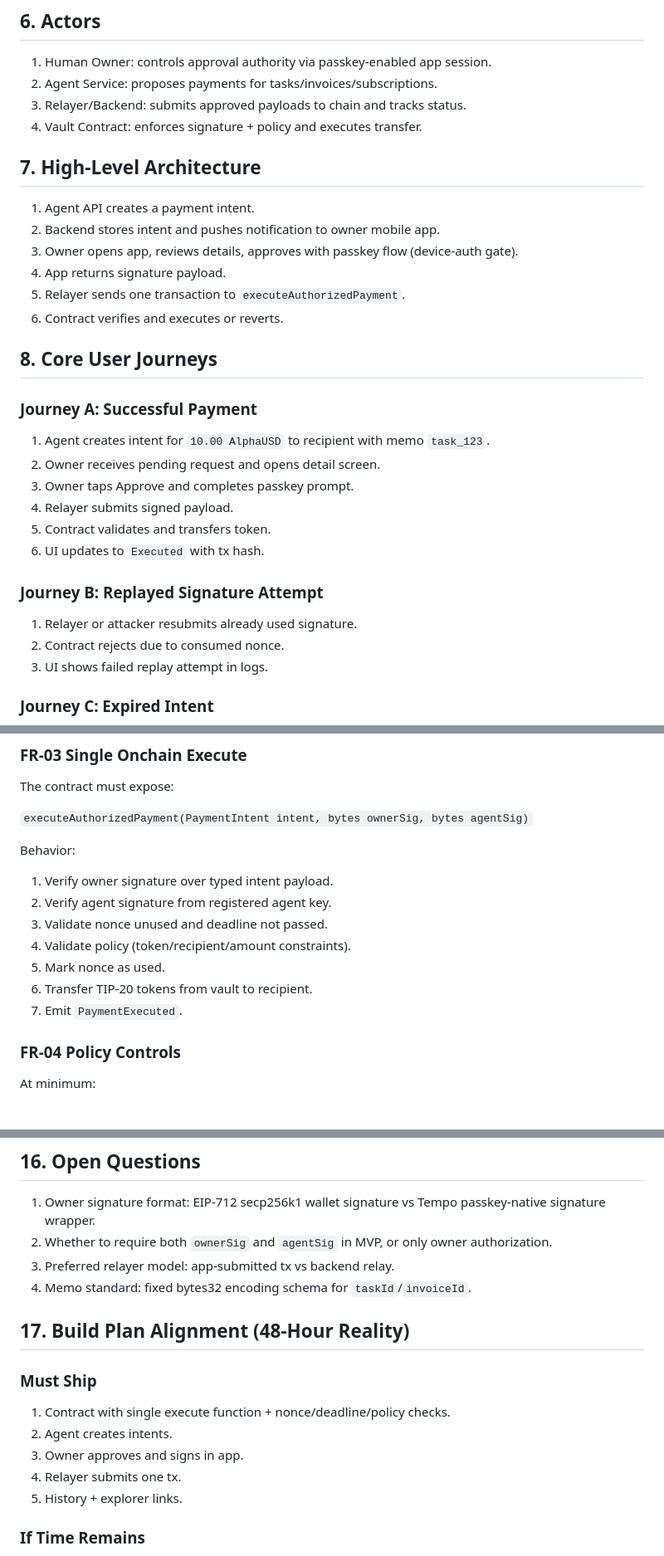
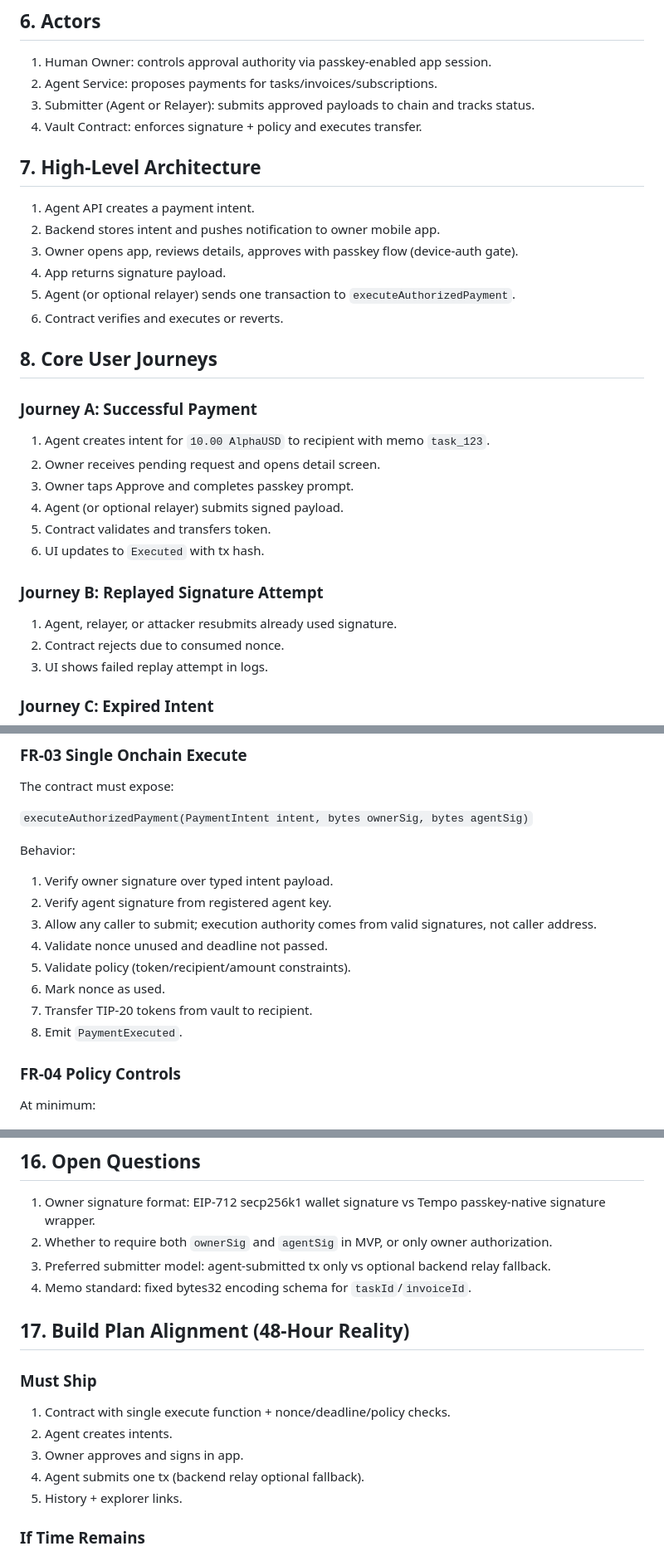
Before and after one commit to AmitayBohadana/Tempo-PayGents, a Markdown page: docs/human-verified-agent-wallet-mvp-functional-spec.md, 3 parts joined by grey strips. Shown at 83% size. Rendered like a GitHub page.

Commit message:
Clarify agent can submit authorized payments without mandatory relayer

```diff
--- a/docs/human-verified-agent-wallet-mvp-functional-spec.md
+++ b/docs/human-verified-agent-wallet-mvp-functional-spec.md
@@ -54,7 +54,7 @@ We need an architecture where:
 
 1. Human Owner: controls approval authority via passkey-enabled app session.
 2. Agent Service: proposes payments for tasks/invoices/subscriptions.
-3. Relayer/Backend: submits approved payloads to chain and tracks status.
+3. Submitter (Agent or Relayer): submits approved payloads to chain and tracks status.
 4. Vault Contract: enforces signature + policy and executes transfer.
 
 ## 7. High-Level Architecture
@@ -63,7 +63,7 @@ We need an architecture where:
 2. Backend stores intent and pushes notification to owner mobile app.
 3. Owner opens app, reviews details, approves with passkey flow (device-auth gate).
 4. App returns signature payload.
-5. Relayer sends one transaction to `executeAuthorizedPayment`.
+5. Agent (or optional relayer) sends one transaction to `executeAuthorizedPayment`.
 6. Contract verifies and executes or reverts.
 
 ## 8. Core User Journeys
@@ -73,13 +73,13 @@ We need an architecture where:
 1. Agent creates intent for `10.00 AlphaUSD` to recipient with memo `task_123`.
 2. Owner receives pending request and opens detail screen.
 3. Owner taps Approve and completes passkey prompt.
-4. Relayer submits signed payload.
+4. Agent (or optional relayer) submits signed payload.
 5. Contract validates and transfers token.
 6. UI updates to `Executed` with tx hash.
 
 ### Journey B: Replayed Signature Attempt
 
-1. Relayer or attacker resubmits already used signature.
+1. Agent, relayer, or attacker resubmits already used signature.
 2. Contract rejects due to consumed nonce.
 3. UI shows failed replay attempt in logs.
 
@@ -121,11 +121,12 @@ Behavior:
 
 1. Verify owner signature over typed intent payload.
 2. Verify agent signature from registered agent key.
-3. Validate nonce unused and deadline not passed.
-4. Validate policy (token/recipient/amount constraints).
-5. Mark nonce as used.
-6. Transfer TIP-20 tokens from vault to recipient.
-7. Emit `PaymentExecuted`.
+3. Allow any caller to submit; execution authority comes from valid signatures, not caller address.
+4. Validate nonce unused and deadline not passed.
+5. Validate policy (token/recipient/amount constraints).
+6. Mark nonce as used.
+7. Transfer TIP-20 tokens from vault to recipient.
+8. Emit `PaymentExecuted`.
 
 ### FR-04 Policy Controls
 
@@ -274,7 +276,7 @@ struct PaymentIntent {
 
 1. Owner signature format: EIP-712 secp256k1 wallet signature vs Tempo passkey-native signature wrapper.
 2. Whether to require both `ownerSig` and `agentSig` in MVP, or only owner authorization.
-3. Preferred relayer model: app-submitted tx vs backend relay.
+3. Preferred submitter model: agent-submitted tx only vs optional backend relay fallback.
 4. Memo standard: fixed bytes32 encoding schema for `taskId`/`invoiceId`.
 
 ## 17. Build Plan Alignment (48-Hour Reality)
@@ -284,7 +286,7 @@ struct PaymentIntent {
 1. Contract with single execute function + nonce/deadline/policy checks.
 2. Agent creates intents.
 3. Owner approves and signs in app.
-4. Relayer submits one tx.
+4. Agent submits one tx (backend relay optional fallback).
 5. History + explorer links.
 
 ### If Time Remains
```
Also changed, not shown: other parts of docs/human-verified-agent-wallet-mvp-functional-spec.md (+2 -1 lines).
